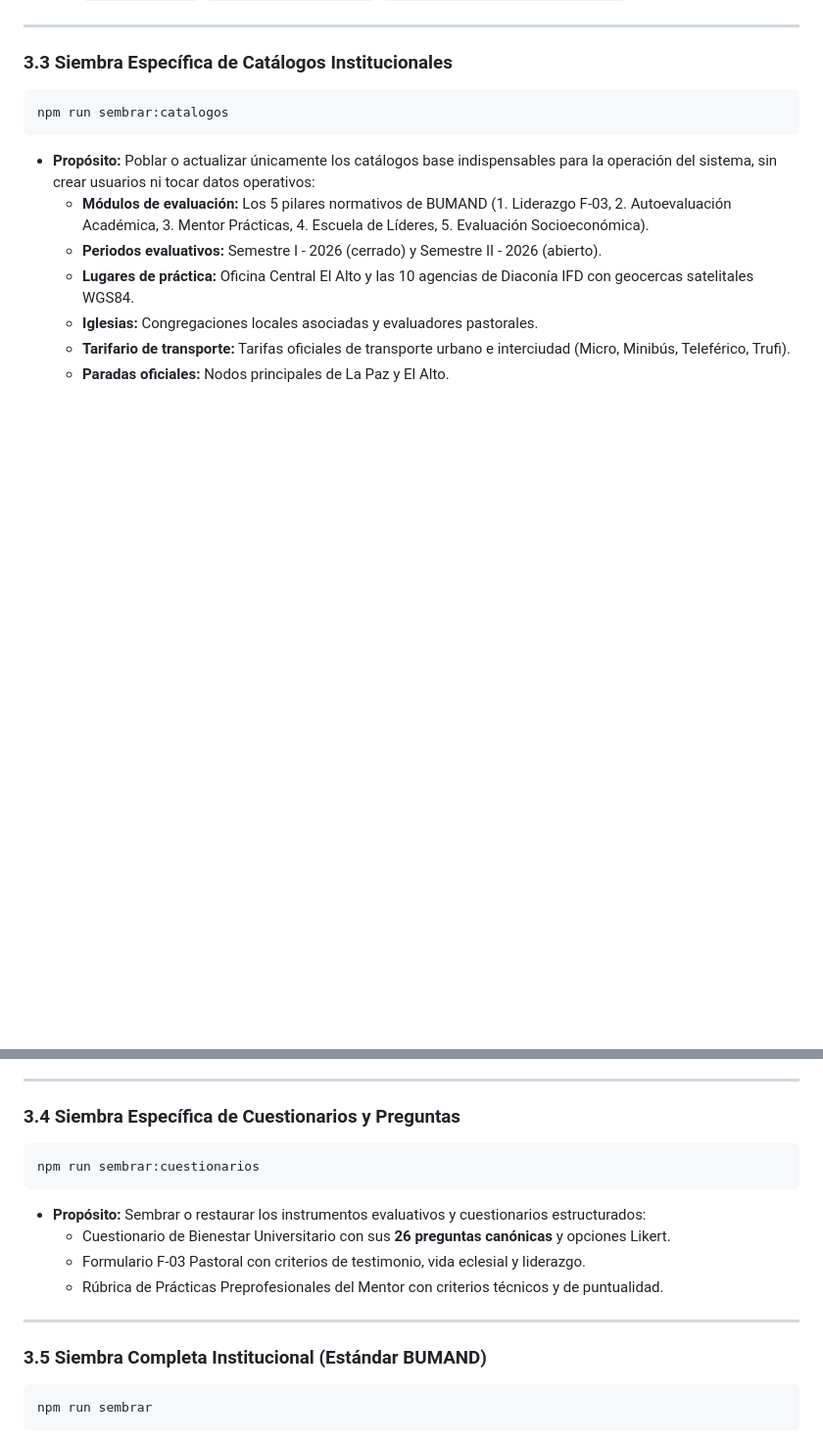
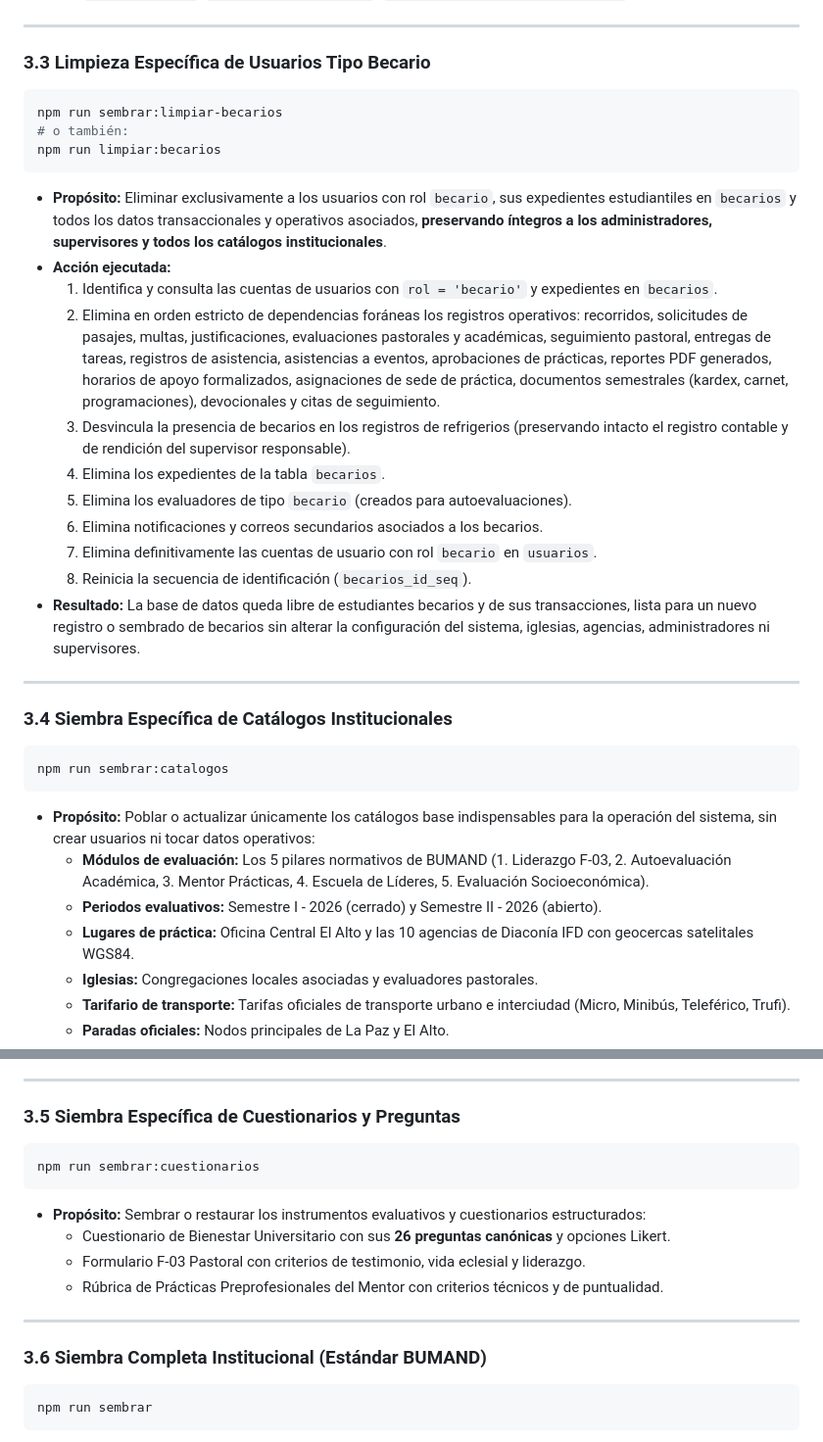
Before and after one commit to ddavalos12/bumand-n, a Markdown page: seeders.md, 2 parts joined by grey strips. Shown at 98% size. Drawn GitHub-style; blank space fills up the shorter version.

````diff
--- a/seeders.md
+++ b/seeders.md
@@ -106,7 +106,29 @@ npm run sembrar:limpiar-datos
 
 ---
 
-### 3.3 Siembra Específica de Catálogos Institucionales
+### 3.3 Limpieza Específica de Usuarios Tipo Becario
+
+```powershell
+npm run sembrar:limpiar-becarios
+# o también:
+npm run limpiar:becarios
+```
+
+* **Propósito:** Eliminar exclusivamente a los usuarios con rol `becario`, sus expedientes estudiantiles en `becarios` y todos los datos transaccionales y operativos asociados, **preservando íntegros a los administradores, supervisores y todos los catálogos institucionales**.
+* **Acción ejecutada:**
+  1. Identifica y consulta las cuentas de usuarios con `rol = 'becario'` y expedientes en `becarios`.
+  2. Elimina en orden estricto de dependencias foráneas los registros operativos: recorridos, solicitudes de pasajes, multas, justificaciones, evaluaciones pastorales y académicas, seguimiento pastoral, entregas de tareas, registros de asistencia, asistencias a eventos, aprobaciones de prácticas, reportes PDF generados, horarios de apoyo formalizados, asignaciones de sede de práctica, documentos semestrales (kardex, carnet, programaciones), devocionales y citas de seguimiento.
+  3. Desvincula la presencia de becarios en los registros de refrigerios (preservando intacto el registro contable y de rendición del supervisor responsable).
+  4. Elimina los expedientes de la tabla `becarios`.
+  5. Elimina los evaluadores de tipo `becario` (creados para autoevaluaciones).
+  6. Elimina notificaciones y correos secundarios asociados a los becarios.
+  7. Elimina definitivamente las cuentas de usuario con rol `becario` en `usuarios`.
+  8. Reinicia la secuencia de identificación (`becarios_id_seq`).
+* **Resultado:** La base de datos queda libre de estudiantes becarios y de sus transacciones, lista para un nuevo registro o sembrado de becarios sin alterar la configuración del sistema, iglesias, agencias, administradores ni supervisores.
+
+---
+
+### 3.4 Siembra Específica de Catálogos Institucionales
 
 ```powershell
 npm run sembrar:catalogos
@@ -122,7 +144,7 @@ npm run sembrar:catalogos
 
 ---
 
-### 3.4 Siembra Específica de Cuestionarios y Preguntas
+### 3.5 Siembra Específica de Cuestionarios y Preguntas
 
 ```powershell
 npm run sembrar:cuestionarios
@@ -135,7 +157,7 @@ npm run sembrar:cuestionarios
 
 ---
 
-### 3.5 Siembra Completa Institucional (Estándar BUMAND)
+### 3.6 Siembra Completa Institucional (Estándar BUMAND)
 
 ```powershell
 npm run sembrar
````
Also changed, not shown: other parts of seeders.md (+27 -22 lines).
